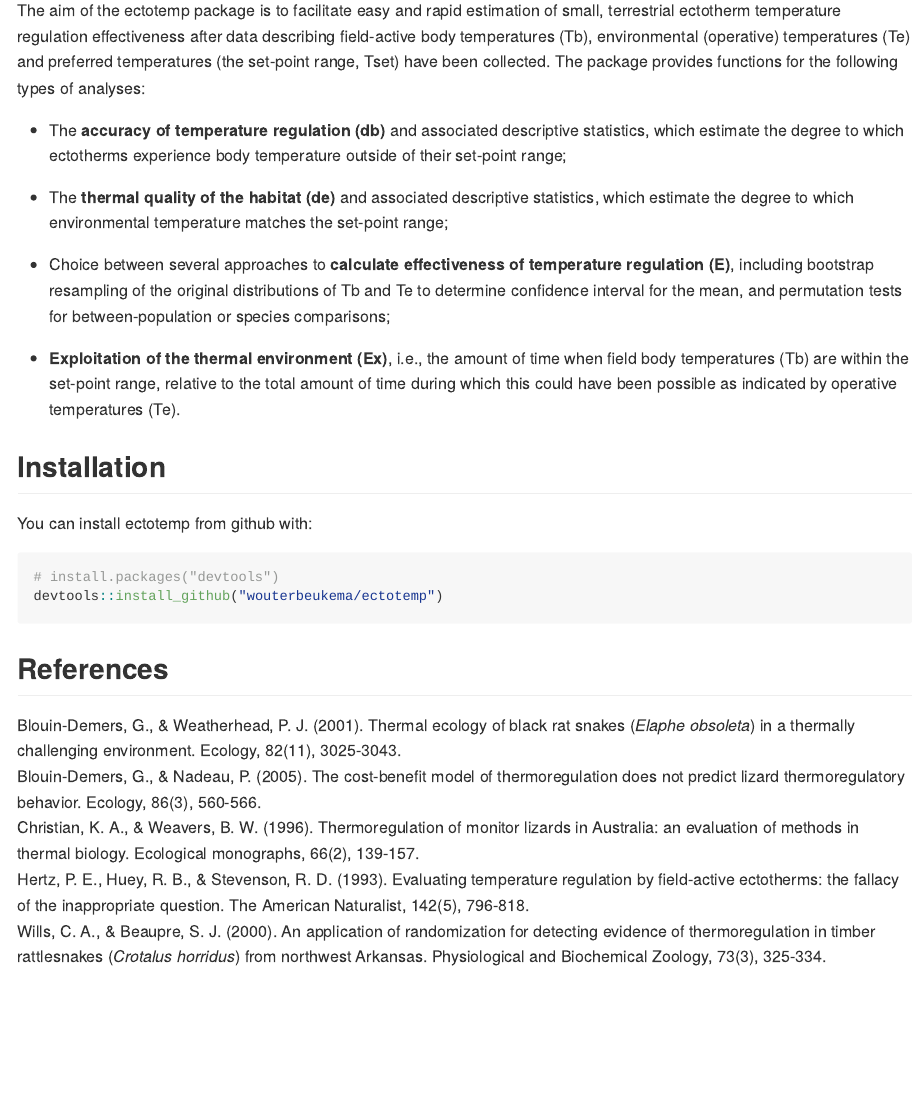
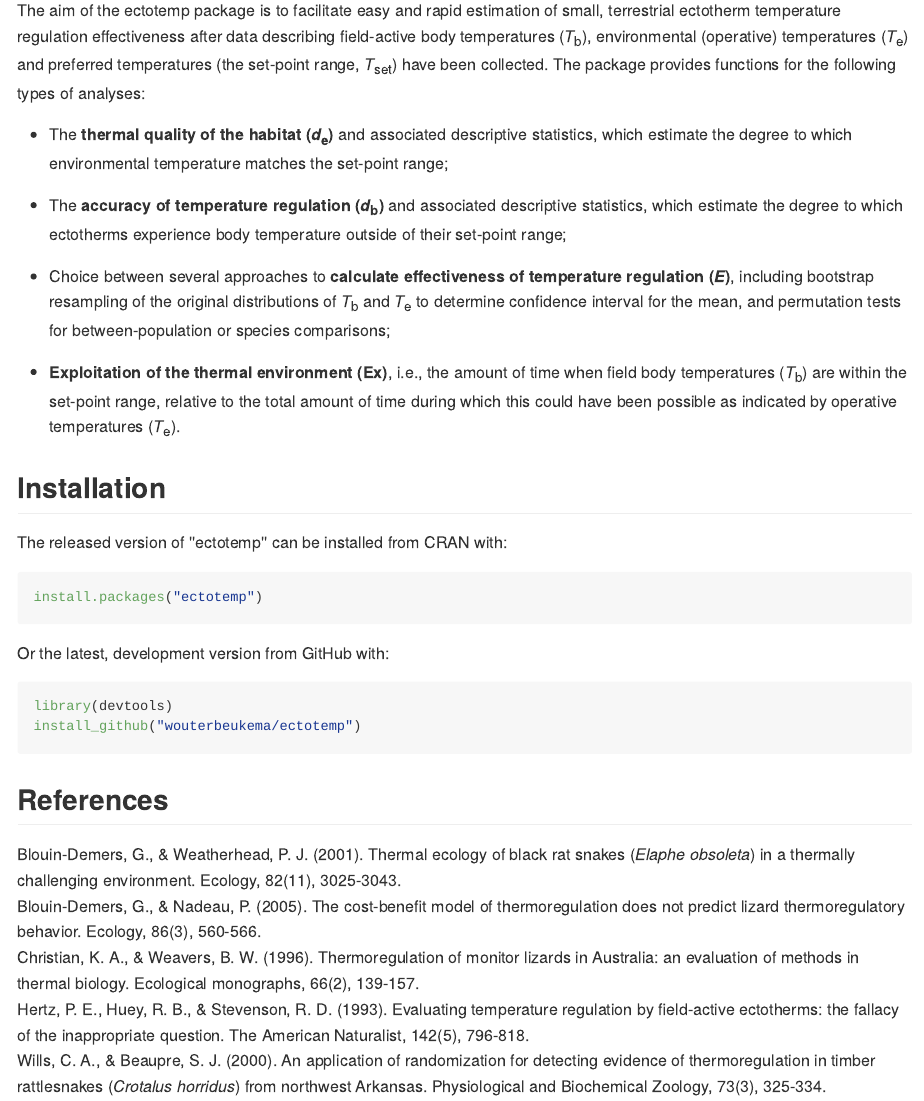
Before and after one commit to wouterbeukema/ectotemp, an R Markdown document (README.Rmd): the page in a window 1100 px wide, from 320 px down before the commit and from 430 px down after it, so that both start at the same text. The pictures show the output file README.md that the author committed with the source, drawn offline in the style of GitHub; badge pictures from the web are left out.

Commit message:
Fix abbreviations and R chunks

````diff
--- a/README.Rmd
+++ b/README.Rmd
@@ -20,23 +22,29 @@ Easy and rapid quantitative estimation of small terrestrial ectotherm temperatur
 
 ectotemp builds on work by Hertz et al. (1993, and references therein), Christian and Weavers (1996), and Blouin-Demers and Weatherhead (2001). Users of this package do not need to be particularly experienced in R, but are expected to be familiar with the background, appropriate choice, and caveats of the available functions (Hertz et al. 1993, Christian and Weavers 1996, Wills and Beaupre 2000, Blouin-Demers and Nadeau 2005).
 
-The aim of the ectotemp package is to facilitate easy and rapid estimation of small, terrestrial ectotherm temperature regulation effectiveness after data describing field-active body temperatures (Tb), environmental (operative) temperatures (Te) and preferred temperatures (the set-point range, Tset) have been collected. The package provides functions for the following types of analyses:
+The aim of the ectotemp package is to facilitate easy and rapid estimation of small, terrestrial ectotherm temperature regulation effectiveness after data describing field-active body temperatures (*T*<sub>b</sub>), environmental (operative) temperatures (*T*<sub>e</sub>) and preferred temperatures (the set-point range, *T*<sub>set</sub>) have been collected. The package provides functions for the following types of analyses:
 
-* The **accuracy of temperature regulation (db)** and associated descriptive statistics, which estimate the degree to which ectotherms experience body temperature outside of their set-point range;
+* The **thermal quality of the habitat (*d*<sub>e</sub>)** and associated descriptive statistics, which estimate the degree to which environmental temperature matches the set-point range;
 
-* The **thermal quality of the habitat (de)** and associated descriptive statistics, which estimate the degree to which environmental temperature matches the set-point range;
+* The **accuracy of temperature regulation (*d*<sub>b</sub>)** and associated descriptive statistics, which estimate the degree to which ectotherms experience body temperature outside of their set-point range;
 
-* Choice between several approaches to **calculate effectiveness of temperature regulation (E)**, including bootstrap resampling of the original distributions of Tb and Te to determine confidence interval for the mean, and permutation tests for between-population or species comparisons;
+* Choice between several approaches to **calculate effectiveness of temperature regulation (*E*)**, including bootstrap resampling of the original distributions of *T*<sub>b</sub> and *T*<sub>e</sub> to determine confidence interval for the mean, and permutation tests for between-population or species comparisons;
 
-* **Exploitation of the thermal environment (Ex)**, i.e., the amount of time when field body temperatures (Tb) are within the set-point range, relative to the total amount of time during which this could have been possible as indicated by operative temperatures (Te).
+* **Exploitation of the thermal environment (Ex)**, i.e., the amount of time when field body temperatures (*T*<sub>b</sub>) are within the set-point range, relative to the total amount of time during which this could have been possible as indicated by operative temperatures (*T*<sub>e</sub>).
 
 ## Installation
 
-You can install ectotemp from github with:
+The released version of ''ectotemp'' can be installed from CRAN with:
+
+```{r eval = FALSE}
+install.packages("ectotemp")
+```
+
+Or the latest, development version from GitHub with:
 
 ```{r gh-installation, eval = FALSE}
-# install.packages("devtools")
-devtools::install_github("wouterbeukema/ectotemp")
+library(devtools)
+install_github("wouterbeukema/ectotemp")
 ```
 
 ## References
````
Also changed, not shown: README.md, README.Rmd (6 more changed lines).
